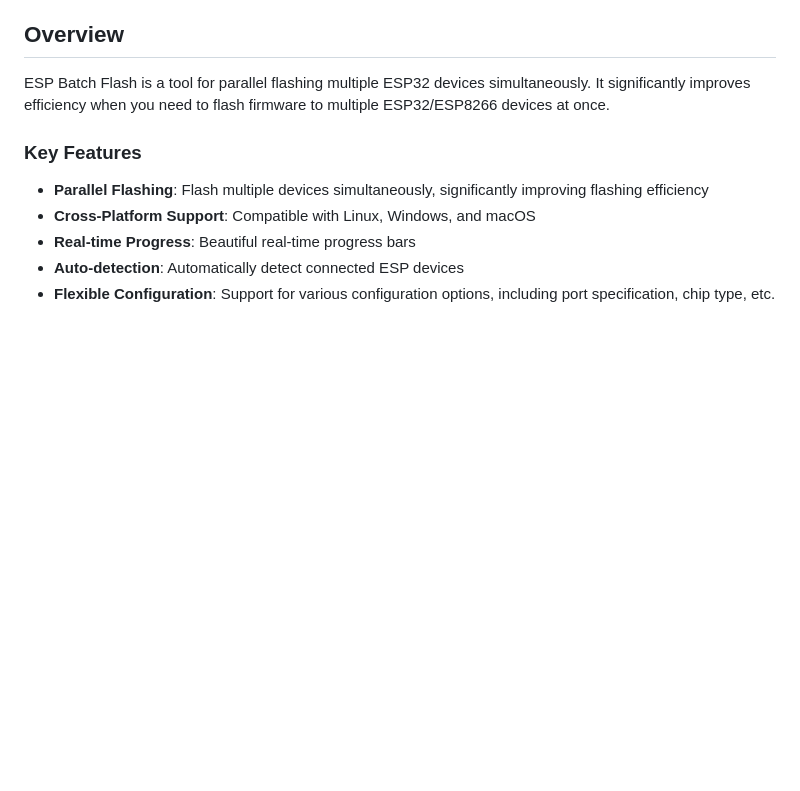
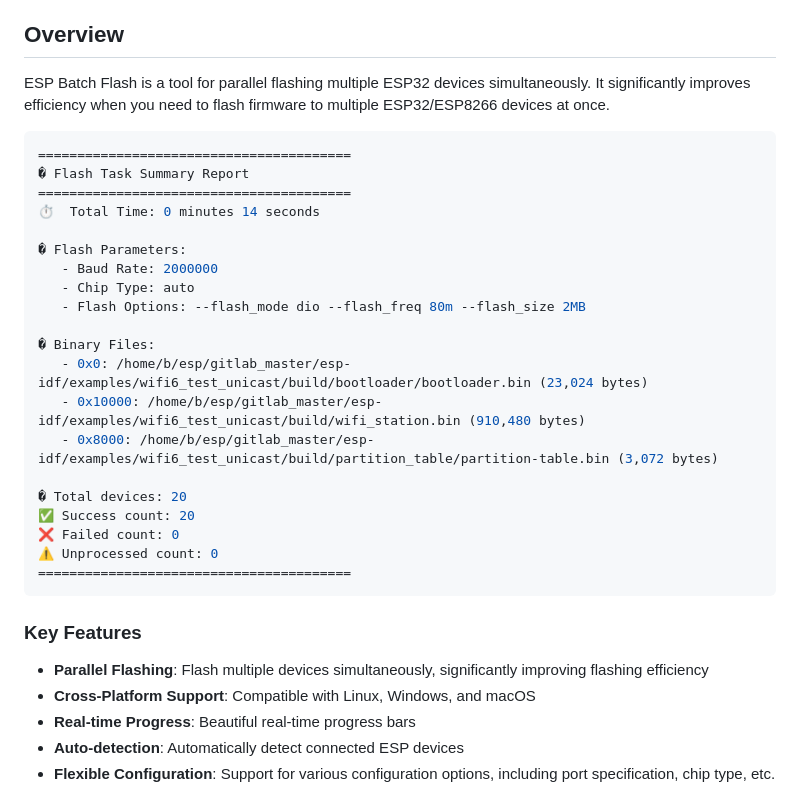
Before and after one commit to leeebo/esp-batch-flash, a Markdown page: README.md, the part around the change. GitHub-like rendering; blank space fills up the shorter version.

````diff
--- a/README.md
+++ b/README.md
@@ -9,6 +9,30 @@
 ## Overview
 
 ESP Batch Flash is a tool for parallel flashing multiple ESP32 devices simultaneously. It significantly improves efficiency when you need to flash firmware to multiple ESP32/ESP8266 devices at once.
+
+
+```bash
+========================================
+� Flash Task Summary Report
+========================================
+⏱️  Total Time: 0 minutes 14 seconds
+
+� Flash Parameters:
+   - Baud Rate: 2000000
+   - Chip Type: auto
+   - Flash Options: --flash_mode dio --flash_freq 80m --flash_size 2MB
+
+� Binary Files:
+   - 0x0: /home/b/esp/gitlab_master/esp-idf/examples/wifi6_test_unicast/build/bootloader/bootloader.bin (23,024 bytes)
+   - 0x10000: /home/b/esp/gitlab_master/esp-idf/examples/wifi6_test_unicast/build/wifi_station.bin (910,480 bytes)
+   - 0x8000: /home/b/esp/gitlab_master/esp-idf/examples/wifi6_test_unicast/build/partition_table/partition-table.bin (3,072 bytes)
+
+� Total devices: 20
+✅ Success count: 20
+❌ Failed count: 0
+⚠️ Unprocessed count: 0
+========================================
+```
 
 ### Key Features
 
````
